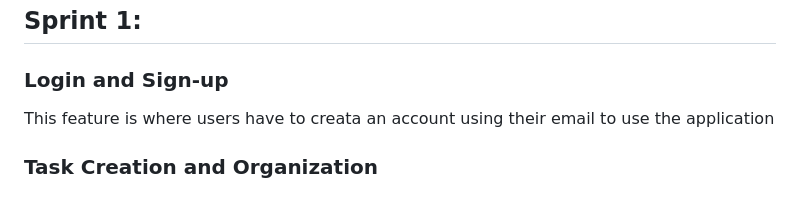
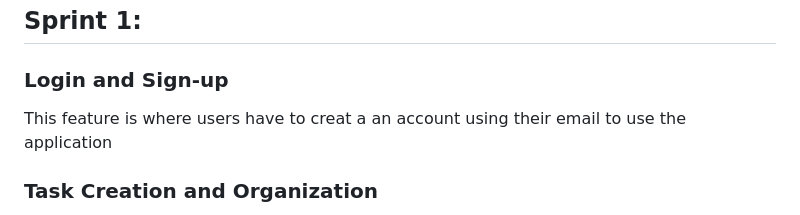
Before and after one commit to hvpham-yorku/project-quick-quacker-coding, a Markdown page: README.md, the part around the change. Drawn GitHub-style.

```diff
--- a/README.md
+++ b/README.md
@@ -80,7 +80,7 @@ We will review and discuss our features, if they are able to be approved. Make c
 ## Sprint 1:
 
 ### Login and Sign-up
-This feature is where users have to creata an account using their email to use the application
+This feature is where users have to creat a an account using their email to use the application
 
 ### Task Creation and Organization
 This feature allows users to create tasks and organize based on their priorty of low, medium, or high
```
